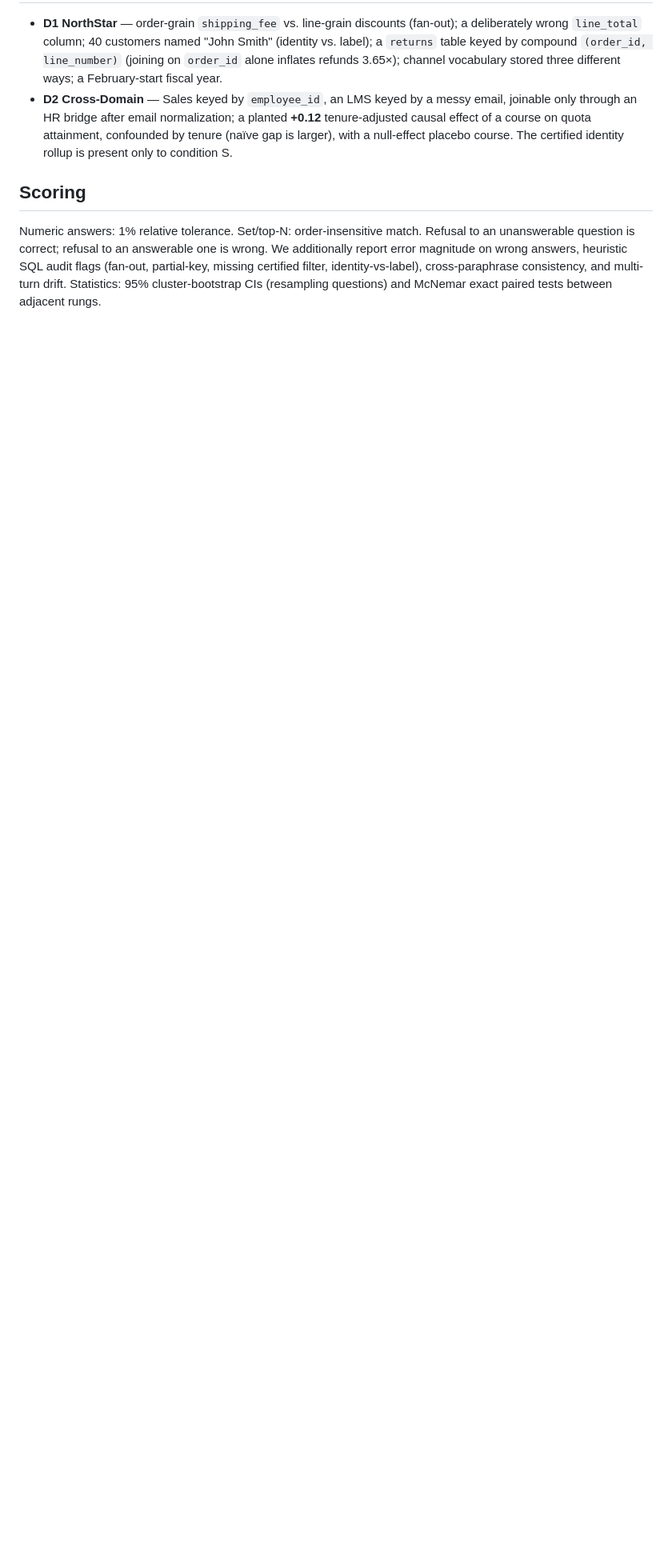
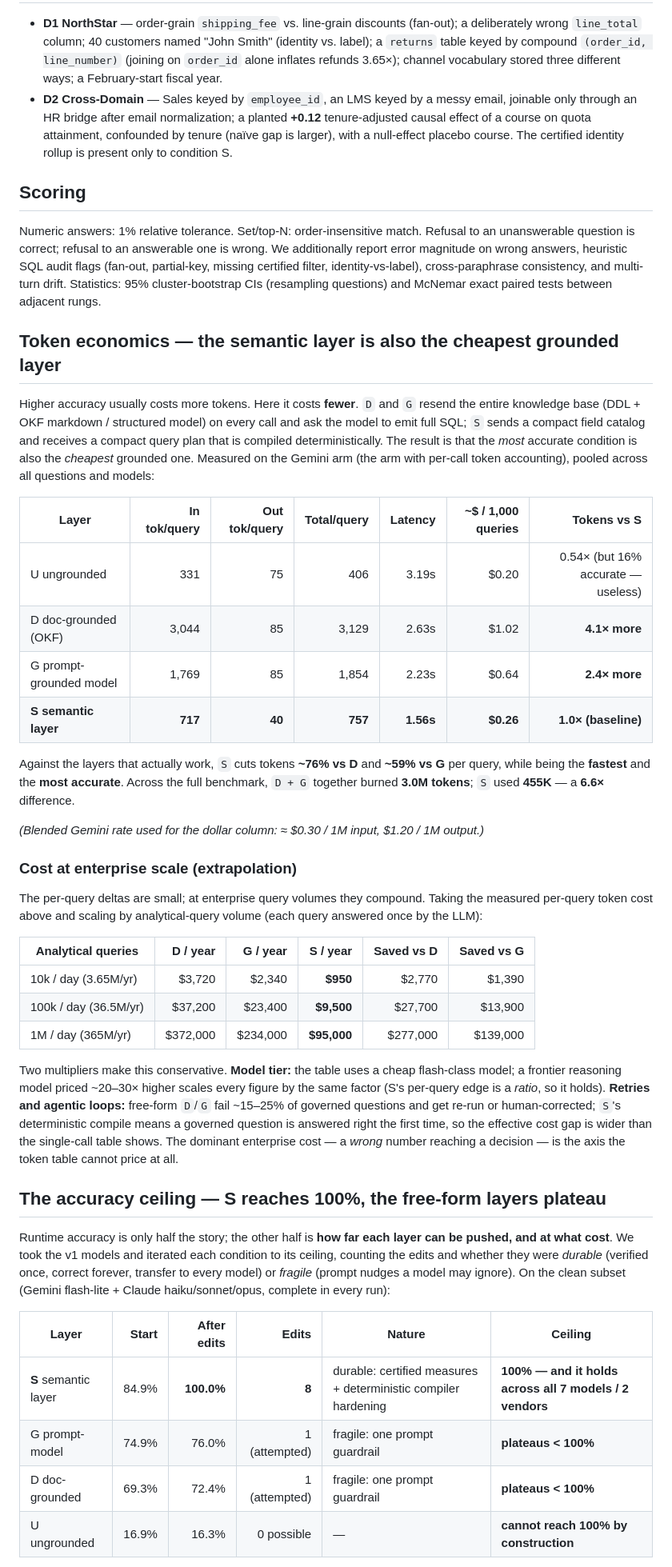
Before and after one commit to cornelius-klaim/semantic-layer-benchmark, a Markdown page: README.md, the part around one of its changes. Shown at 80% size. Rendered like a GitHub page; blank space fills up the shorter version.

Commit message:
README: add token economics, enterprise cost extrapolation, and accuracy-ceiling sections
Adds three data-grounded sections (all numbers from results/CHANGELOG_PER_LAYER.md
and results/stats.md): (1) per-query token/cost table showing S is the cheapest
grounded layer (~76% fewer tokens than D, ~59% than G) while most accurate;
(2) enterprise cost extrapolation across query volumes with stated assumptions;
(3) the accuracy ceiling — S reaches 100% with 8 durable edits and holds across
all 7 models, while D/G plateau below 100% because a prompt cannot enforce refusal.

Co-Authored-By: Claude Opus 4.8 (1M context) <noreply@anthropic.com>

```diff
--- a/README.md
+++ b/README.md
@@ -87,3 +87,60 @@ error magnitude on wrong answers, heuristic SQL audit flags (fan-out, partial-ke
 filter, identity-vs-label), cross-paraphrase consistency, and multi-turn drift. Statistics: 95%
 cluster-bootstrap CIs (resampling questions) and McNemar exact paired tests between adjacent rungs.
 
+## Token economics — the semantic layer is also the cheapest grounded layer
+
+Higher accuracy usually costs more tokens. Here it costs **fewer**. `D` and `G` resend the entire
+knowledge base (DDL + OKF markdown / structured model) on every call and ask the model to emit full
+SQL; `S` sends a compact field catalog and receives a compact query plan that is compiled
+deterministically. The result is that the *most* accurate condition is also the *cheapest* grounded
+one. Measured on the Gemini arm (the arm with per-call token accounting), pooled across all questions
+and models:
+
+| Layer | In tok/query | Out tok/query | Total/query | Latency | ~$ / 1,000 queries | Tokens vs **S** |
+|---|--:|--:|--:|--:|--:|--:|
+| U ungrounded | 331 | 75 | 406 | 3.19s | $0.20 | 0.54× (but 16% accurate — useless) |
+| D doc-grounded (OKF) | 3,044 | 85 | 3,129 | 2.63s | $1.02 | **4.1× more** |
+| G prompt-grounded model | 1,769 | 85 | 1,854 | 2.23s | $0.64 | **2.4× more** |
+| **S semantic layer** | **717** | **40** | **757** | **1.56s** | **$0.26** | **1.0× (baseline)** |
+
+Against the layers that actually work, `S` cuts tokens **~76% vs D** and **~59% vs G** per query,
+while being the **fastest** and the **most accurate**. Across the full benchmark, `D + G` together
+burned **3.0M tokens**; `S` used **455K** — a **6.6×** difference.
+
+*(Blended Gemini rate used for the dollar column: ≈ $0.30 / 1M input, $1.20 / 1M output.)*
+
+### Cost at enterprise scale (extrapolation)
+
+The per-query deltas are small; at enterprise query volumes they compound. Taking the measured
+per-query token cost above and scaling by analytical-query volume (each query answered once by the
+LLM):
+
+| Analytical queries | D / year | G / year | **S / year** | Saved vs D | Saved vs G |
+|---|--:|--:|--:|--:|--:|
+| 10k / day (3.65M/yr) | $3,720 | $2,340 | **$950** | $2,770 | $1,390 |
+| 100k / day (36.5M/yr) | $37,200 | $23,400 | **$9,500** | $27,700 | $13,900 |
+| 1M / day (365M/yr) | $372,000 | $234,000 | **$95,000** | $277,000 | $139,000 |
+
+Two multipliers make this conservative. **Model tier:** the table uses a cheap flash-class model; a
+frontier reasoning model priced ~20–30× higher scales every figure by the same factor (S's per-query
+edge is a *ratio*, so it holds). **Retries and agentic loops:** free-form `D`/`G` fail ~15–25% of
+governed questions and get re-run or human-corrected; `S`'s deterministic compile means a governed
+question is answered right the first time, so the effective cost gap is wider than the single-call
+table shows. The dominant enterprise cost — a *wrong* number reaching a decision — is the axis the
+token table cannot price at all.
+
+## The accuracy ceiling — S reaches 100%, the free-form layers plateau
+
+Runtime accuracy is only half the story; the other half is **how far each layer can be pushed, and at
+what cost**. We took the v1 models and iterated each condition to its ceiling, counting the edits and
+whether they were *durable* (verified once, correct forever, transfer to every model) or *fragile*
+(prompt nudges a model may ignore). On the clean subset (Gemini flash-lite + Claude haiku/sonnet/opus,
+complete in every run):
+
+| Layer | Start | After edits | Edits | Nature | Ceiling |
+|---|--:|--:|--:|---|---|
+| **S** semantic layer | 84.9% | **100.0%** | **8** | durable: certified measures + deterministic compiler hardening | **100% — and it holds across all 7 models / 2 vendors** |
+| G prompt-model | 74.9% | 76.0% | 1 (attempted) | fragile: one prompt guardrail | **plateaus < 100%** |
+| D doc-grounded | 69.3% | 72.4% | 1 (attempted) | fragile: one prompt guardrail | **plateaus < 100%** |
+| U ungrounded | 16.9% | 16.3% | 0 possible | — | **cannot reach 100% by construction** |
+
```
Also changed, not shown: other parts of README.md (+19 -0 lines).
